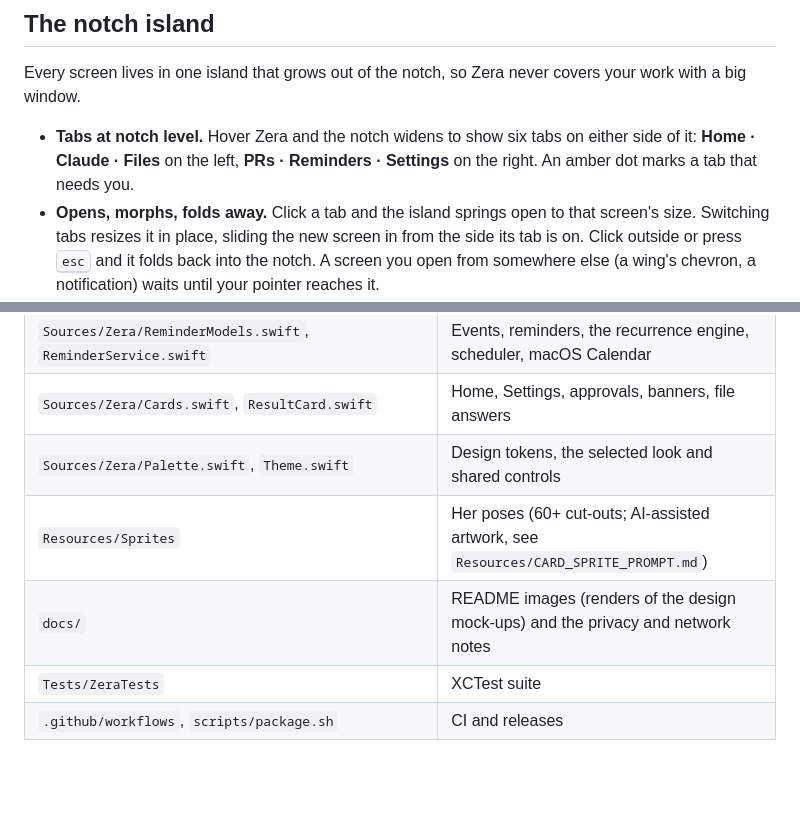
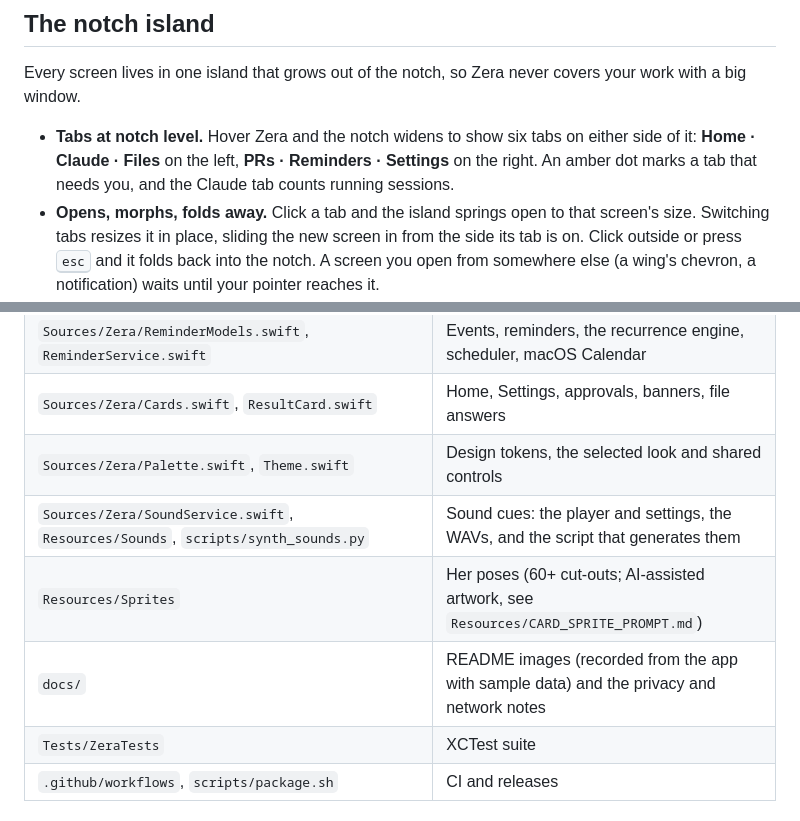
Before and after one commit to amsynist/zera, a Markdown page: README.md, 2 parts joined by grey strips. Drawn GitHub-style; blank space fills up the shorter version.

```diff
--- a/README.md
+++ b/README.md
@@ -54,7 +54,7 @@ big window.
 
 - **Tabs at notch level.** Hover Zera and the notch widens to show six tabs on either side of it:
   **Home · Claude · Files** on the left, **PRs · Reminders · Settings** on the right. An amber dot marks
-  a tab that needs you.
+  a tab that needs you, and the Claude tab counts running sessions.
 - **Opens, morphs, folds away.** Click a tab and the island springs open to that screen's size.
   Switching tabs resizes it in place, sliding the new screen in from the side its tab is on. Click
   outside or press <kbd>esc</kbd> and it folds back into the notch. A screen you open from somewhere
@@ -265,8 +268,9 @@ and no dependencies.
 | `Sources/Zera/ReminderModels.swift`, `ReminderService.swift` | Events, reminders, the recurrence engine, scheduler, macOS Calendar |
 | `Sources/Zera/Cards.swift`, `ResultCard.swift` | Home, Settings, approvals, banners, file answers |
 | `Sources/Zera/Palette.swift`, `Theme.swift` | Design tokens, the selected look and shared controls |
+| `Sources/Zera/SoundService.swift`, `Resources/Sounds`, `scripts/synth_sounds.py` | Sound cues: the player and settings, the WAVs, and the script that generates them |
 | `Resources/Sprites` | Her poses (60+ cut-outs; AI-assisted artwork, see `Resources/CARD_SPRITE_PROMPT.md`) |
-| `docs/` | README images (renders of the design mock-ups) and the privacy and network notes |
+| `docs/` | README images (recorded from the app with sample data) and the privacy and network notes |
 | `Tests/ZeraTests` | XCTest suite |
 | `.github/workflows`, `scripts/package.sh` | CI and releases |
 
```
Also changed, not shown: other parts of README.md (+16 -13 lines), docs/SCREENSHOT_PROMPTS.md (+2 -2 lines), docs/wings-states.png, docs/zera-wings.gif (deleted), 4 other files.
